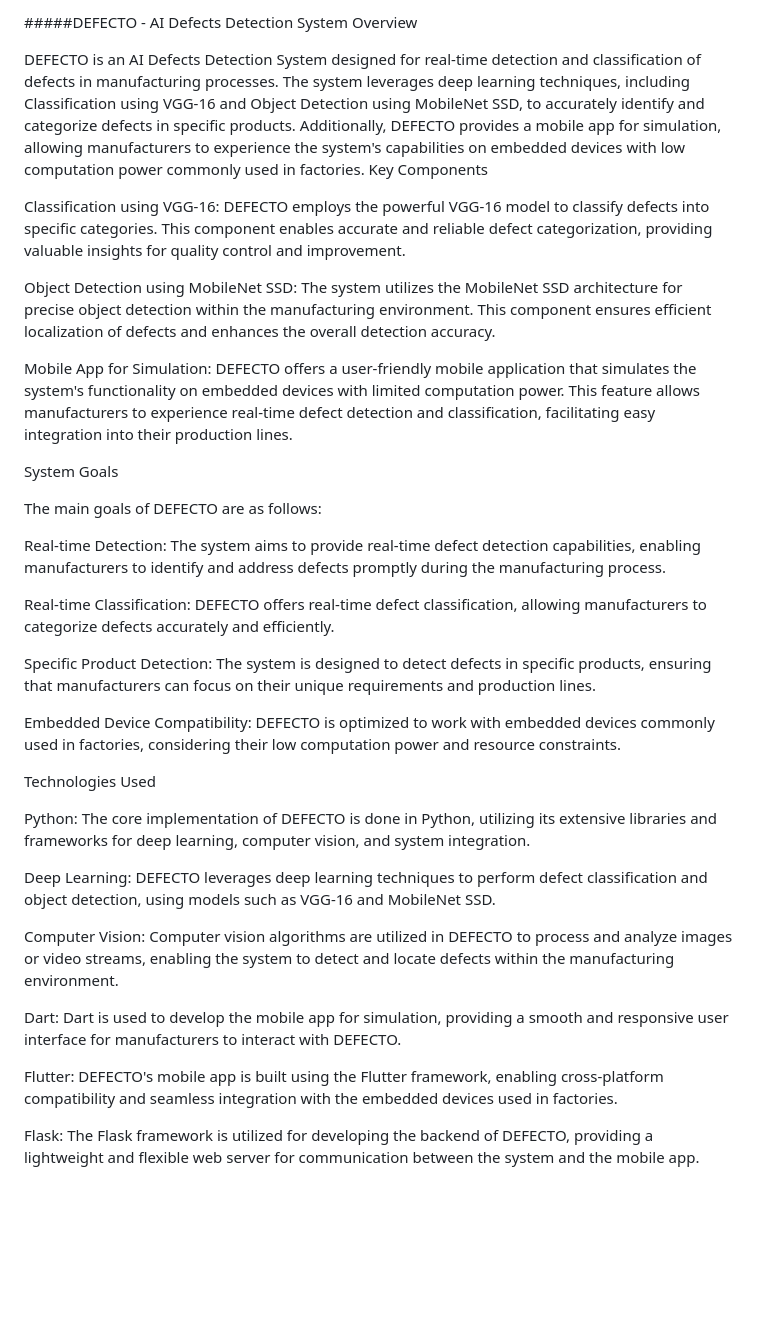
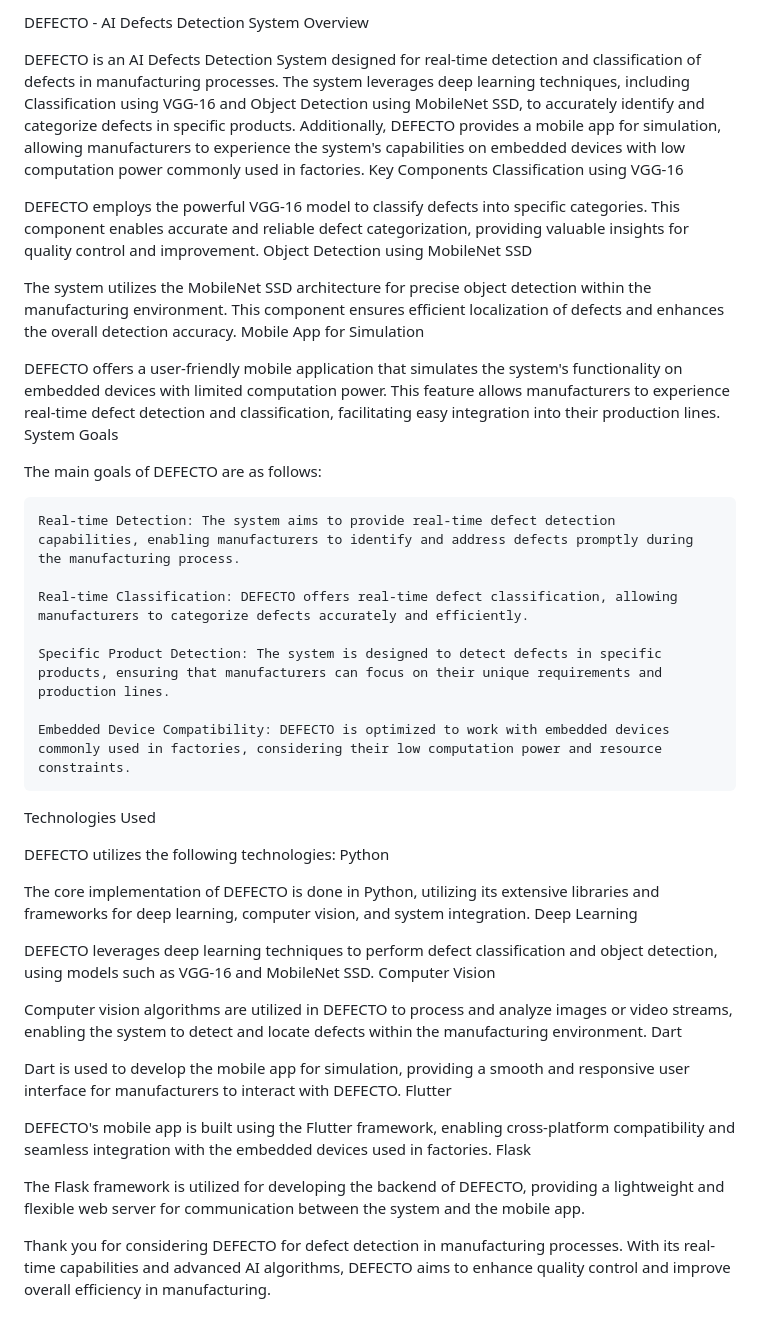
Before and after one commit to ahmedaadel/Ai-Defects-Detection-System, a Markdown page: README.md, the part around the change. GitHub-like rendering; blank space fills up the shorter version.

```diff
--- a/README.md
+++ b/README.md
@@ -1,37 +1,49 @@
-#####DEFECTO - AI Defects Detection System
+DEFECTO - AI Defects Detection System
 Overview
 
 DEFECTO is an AI Defects Detection System designed for real-time detection and classification of defects in manufacturing processes. The system leverages deep learning techniques, including Classification using VGG-16 and Object Detection using MobileNet SSD, to accurately identify and categorize defects in specific products. Additionally, DEFECTO provides a mobile app for simulation, allowing manufacturers to experience the system's capabilities on embedded devices with low computation power commonly used in factories.
 Key Components
+Classification using VGG-16
 
-Classification using VGG-16: DEFECTO employs the powerful VGG-16 model to classify defects into specific categories. This component enables accurate and reliable defect categorization, providing valuable insights for quality control and improvement.
+DEFECTO employs the powerful VGG-16 model to classify defects into specific categories. This component enables accurate and reliable defect categorization, providing valuable insights for quality control and improvement.
+Object Detection using MobileNet SSD
 
-Object Detection using MobileNet SSD: The system utilizes the MobileNet SSD architecture for precise object detection within the manufacturing environment. This component ensures efficient localization of defects and enhances the overall detection accuracy.
+The system utilizes the MobileNet SSD architecture for precise object detection within the manufacturing environment. This component ensures efficient localization of defects and enhances the overall detection accuracy.
+Mobile App for Simulation
 
-Mobile App for Simulation: DEFECTO offers a user-friendly mobile application that simulates the system's functionality on embedded devices with limited computation power. This feature allows manufacturers to experience real-time defect detection and classification, facilitating easy integration into their production lines.
-
+DEFECTO offers a user-friendly mobile application that simulates the system's functionality on embedded devices with limited computation power. This feature allows manufacturers to experience real-time defect detection and classification, facilitating easy integration into their production lines.
 System Goals
 
 The main goals of DEFECTO are as follows:
 
-Real-time Detection: The system aims to provide real-time defect detection capabilities, enabling manufacturers to identify and address defects promptly during the manufacturing process.
+    Real-time Detection: The system aims to provide real-time defect detection capabilities, enabling manufacturers to identify and address defects promptly during the manufacturing process.
 
-Real-time Classification: DEFECTO offers real-time defect classification, allowing manufacturers to categorize defects accurately and efficiently.
+    Real-time Classification: DEFECTO offers real-time defect classification, allowing manufacturers to categorize defects accurately and efficiently.
 
-Specific Product Detection: The system is designed to detect defects in specific products, ensuring that manufacturers can focus on their unique requirements and production lines.
+    Specific Product Detection: The system is designed to detect defects in specific products, ensuring that manufacturers can focus on their unique requirements and production lines.
 
-Embedded Device Compatibility: DEFECTO is optimized to work with embedded devices commonly used in factories, considering their low computation power and resource constraints.
+    Embedded Device Compatibility: DEFECTO is optimized to work with embedded devices commonly used in factories, considering their low computation power and resource constraints.
 
 Technologies Used
 
-Python: The core implementation of DEFECTO is done in Python, utilizing its extensive libraries and frameworks for deep learning, computer vision, and system integration.
+DEFECTO utilizes the following technologies:
+Python
 
-Deep Learning: DEFECTO leverages deep learning techniques to perform defect classification and object detection, using models such as VGG-16 and MobileNet SSD.
+The core implementation of DEFECTO is done in Python, utilizing its extensive libraries and frameworks for deep learning, computer vision, and system integration.
+Deep Learning
 
-Computer Vision: Computer vision algorithms are utilized in DEFECTO to process and analyze images or video streams, enabling the system to detect and locate defects within the manufacturing environment.
+DEFECTO leverages deep learning techniques to perform defect classification and object detection, using models such as VGG-16 and MobileNet SSD.
+Computer Vision
 
-Dart: Dart is used to develop the mobile app for simulation, providing a smooth and responsive user interface for manufacturers to interact with DEFECTO.
+Computer vision algorithms are utilized in DEFECTO to process and analyze images or video streams, enabling the system to detect and locate defects within the manufacturing environment.
+Dart
 
-Flutter: DEFECTO's mobile app is built using the Flutter framework, enabling cross-platform compatibility and seamless integration with the embedded devices used in factories.
+Dart is used to develop the mobile app for simulation, providing a smooth and responsive user interface for manufacturers to interact with DEFECTO.
+Flutter
 
-Flask: The Flask framework is utilized for developing the backend of DEFECTO, providing a lightweight and flexible web server for communication between the system and the mobile app.
+DEFECTO's mobile app is built using the Flutter framework, enabling cross-platform compatibility and seamless integration with the embedded devices used in factories.
+Flask
+
+The Flask framework is utilized for developing the backend of DEFECTO, providing a lightweight and flexible web server for communication between the system and the mobile app.
+
+Thank you for considering DEFECTO for defect detection in manufacturing processes. With its real-time capabilities and advanced AI algorithms, DEFECTO aims to enhance quality control and improve overall efficiency in manufacturing.
```
